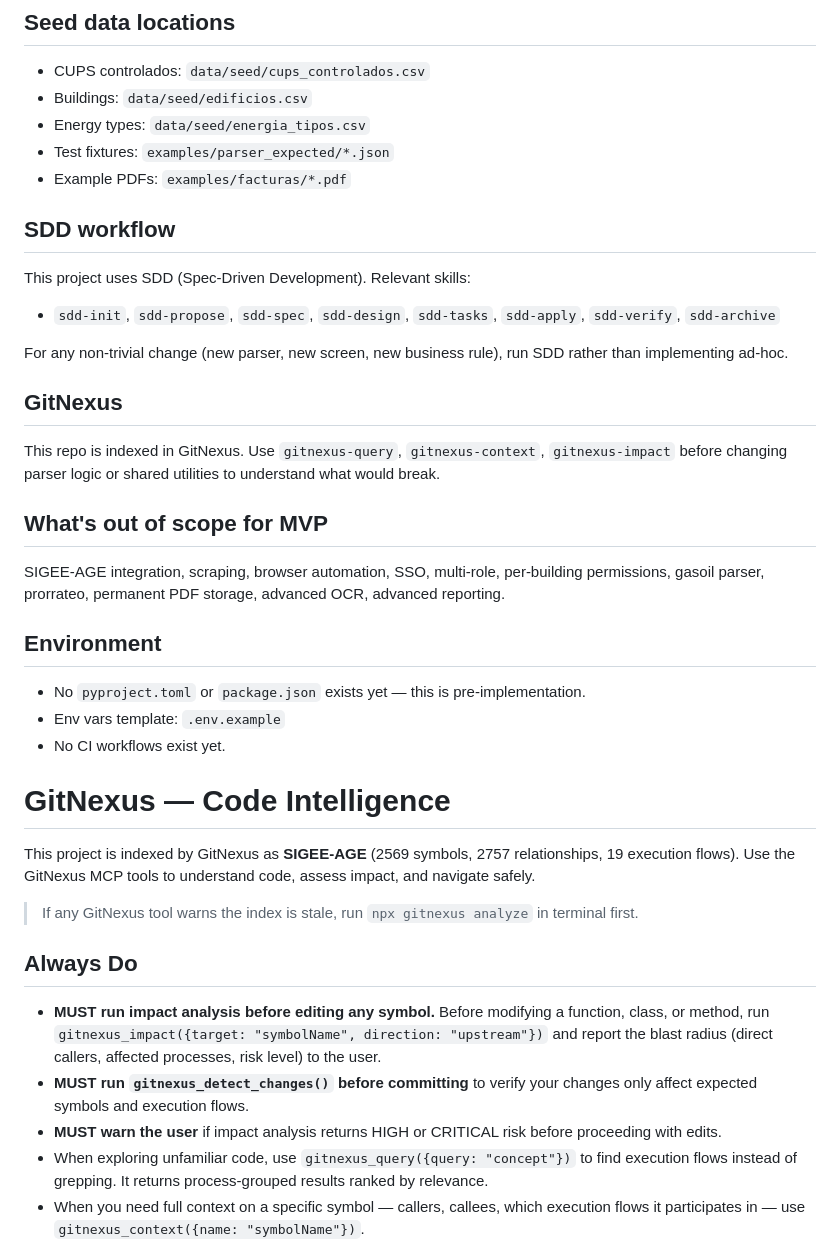
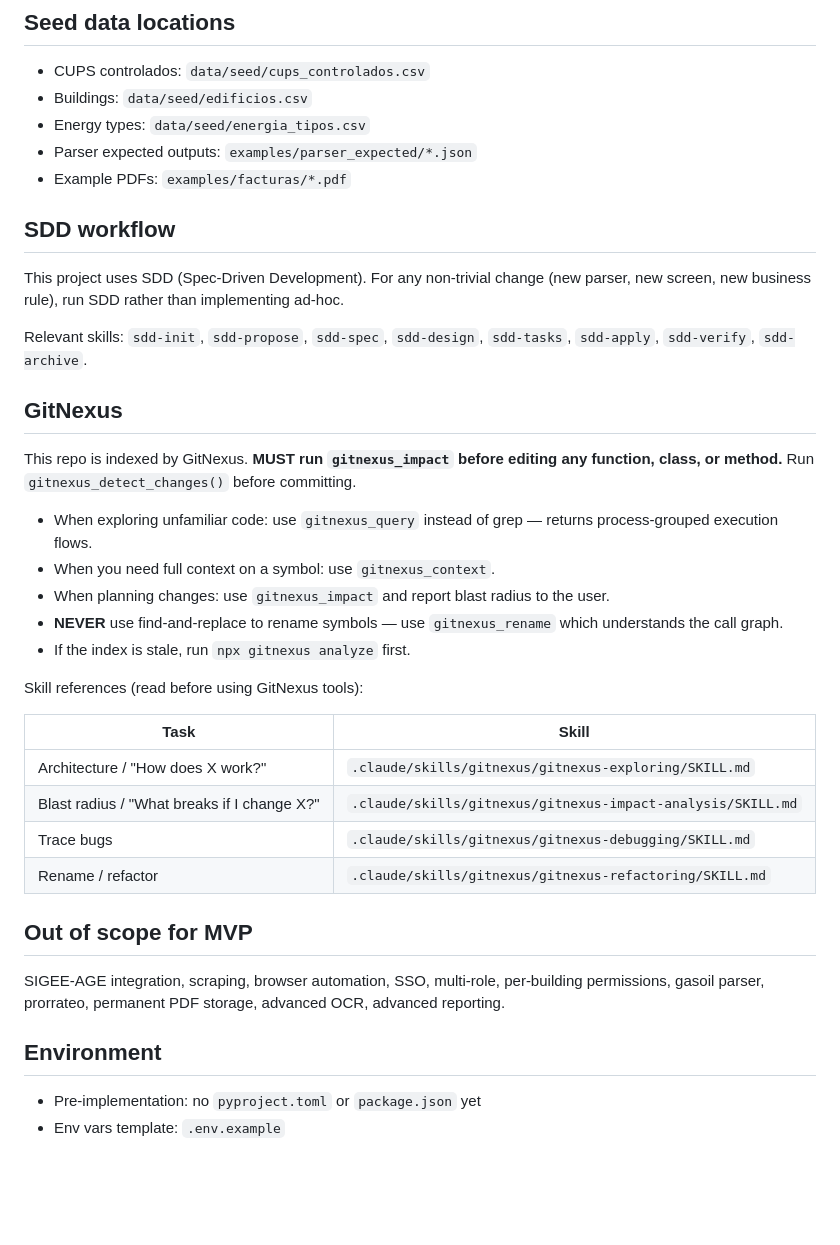
Before and after one commit to darirovi/SIGEE-AGE, a Markdown page: AGENTS.md, the part around one of its changes. Rendered like a GitHub page; blank space fills up the shorter version.

```diff
--- a/AGENTS.md
+++ b/AGENTS.md
@@ -66,42 +57,39 @@ Implementation: create once in `packages/shared/` (TypeScript) and `apps/parser-
 - CUPS controlados: `data/seed/cups_controlados.csv`
 - Buildings: `data/seed/edificios.csv`
 - Energy types: `data/seed/energia_tipos.csv`
-- Test fixtures: `examples/parser_expected/*.json`
+- Parser expected outputs: `examples/parser_expected/*.json`
 - Example PDFs: `examples/facturas/*.pdf`
 
 ## SDD workflow
 
-This project uses SDD (Spec-Driven Development). Relevant skills:
-- `sdd-init`, `sdd-propose`, `sdd-spec`, `sdd-design`, `sdd-tasks`, `sdd-apply`, `sdd-verify`, `sdd-archive`
+This project uses SDD (Spec-Driven Development). For any non-trivial change (new parser, new screen, new business rule), run SDD rather than implementing ad-hoc.
 
-For any non-trivial change (new parser, new screen, new business rule), run SDD rather than implementing ad-hoc.
+Relevant skills: `sdd-init`, `sdd-propose`, `sdd-spec`, `sdd-design`, `sdd-tasks`, `sdd-apply`, `sdd-verify`, `sdd-archive`.
 
 ## GitNexus
 
-This repo is indexed in GitNexus. Use `gitnexus-query`, `gitnexus-context`, `gitnexus-impact` before changing parser logic or shared utilities to understand what would break.
+This repo is indexed by GitNexus. **MUST run `gitnexus_impact` before editing any function, class, or method.** Run `gitnexus_detect_changes()` before committing.
 
-## What's out of scope for MVP
+- When exploring unfamiliar code: use `gitnexus_query` instead of grep — returns process-grouped execution flows.
+- When you need full context on a symbol: use `gitnexus_context`.
+- When planning changes: use `gitnexus_impact` and report blast radius to the user.
+- **NEVER** use find-and-replace to rename symbols — use `gitnexus_rename` which understands the call graph.
+- If the index is stale, run `npx gitnexus analyze` first.
+
+Skill references (read before using GitNexus tools):
+
+| Task | Skill |
+|------|-------|
+| Architecture / "How does X work?" | `.claude/skills/gitnexus/gitnexus-exploring/SKILL.md` |
+| Blast radius / "What breaks if I change X?" | `.claude/skills/gitnexus/gitnexus-impact-analysis/SKILL.md` |
+| Trace bugs | `.claude/skills/gitnexus/gitnexus-debugging/SKILL.md` |
+| Rename / refactor | `.claude/skills/gitnexus/gitnexus-refactoring/SKILL.md` |
+
+## Out of scope for MVP
 
 SIGEE-AGE integration, scraping, browser automation, SSO, multi-role, per-building permissions, gasoil parser, prorrateo, permanent PDF storage, advanced OCR, advanced reporting.
 
 ## Environment
 
-- No `pyproject.toml` or `package.json` exists yet — this is pre-implementation.
+- Pre-implementation: no `pyproject.toml` or `package.json` yet
 - Env vars template: `.env.example`
-- No CI workflows exist yet.
-
-<!-- gitnexus:start -->
-# GitNexus — Code Intelligence
-
-This project is indexed by GitNexus as **SIGEE-AGE** (2569 symbols, 2757 relationships, 19 execution flows). Use the GitNexus MCP tools to understand code, assess impact, and navigate safely.
-
-> If any GitNexus tool warns the index is stale, run `npx gitnexus analyze` in terminal first.
-
-## Always Do
-
-- **MUST run impact analysis before editing any symbol.** Before modifying a function, class, or method, run `gitnexus_impact({target: "symbolName", direction: "upstream"})` and report the blast radius (direct callers, affected processes, risk level) to the user.
-- **MUST run `gitnexus_detect_changes()` before committing** to verify your changes only affect expected symbols and execution flows.
-- **MUST warn the user** if impact analysis returns HIGH or CRITICAL risk before proceeding with edits.
-- When exploring unfamiliar code, use `gitnexus_query({query: "concept"})` to find execution flows instead of grepping. It returns process-grouped results ranked by relevance.
-- When you need full context on a specific symbol — callers, callees, which execution flows it participates in — use `gitnexus_context({name: "symbolName"})`.
-
```
Also changed, not shown: other parts of AGENTS.md (+24 -59 lines).
